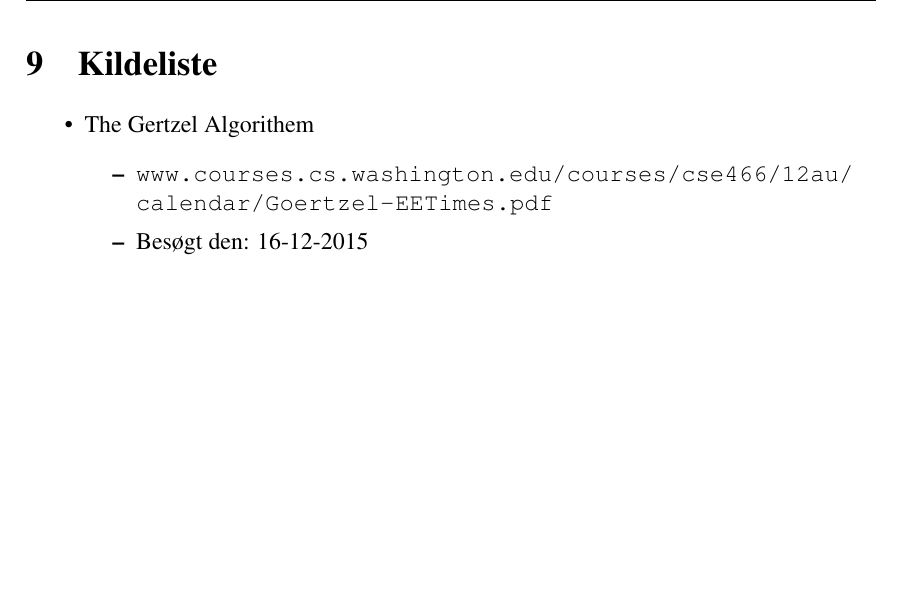
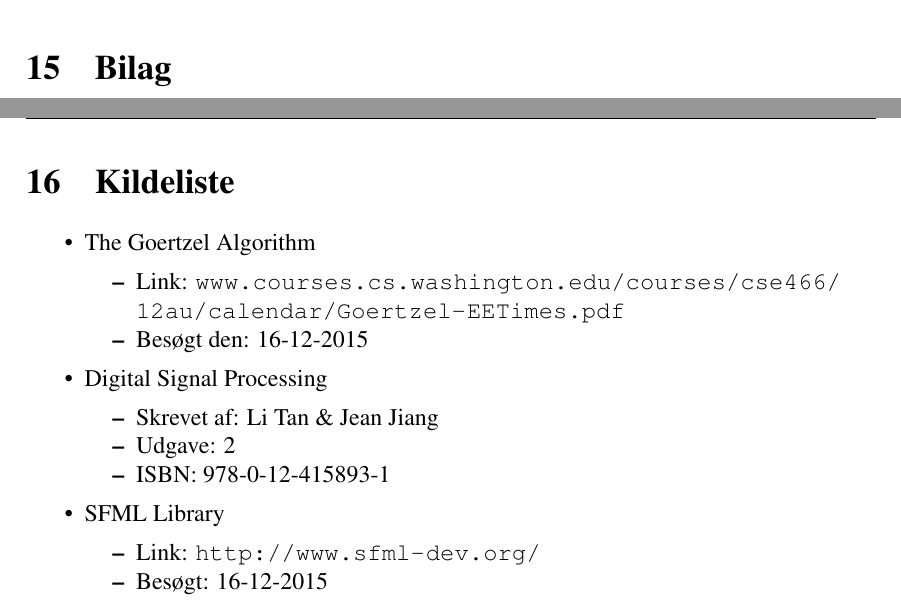
Before and after one commit to ninkaninus/3.semesterProject, a LaTeX document (Documents/Rapport/Master.tex, which reads Documents/Rapport/Sections/Bilag.tex, Documents/Rapport/Sections/Kildeliste.tex, Documents/Rapport/Setup/PageInclude.tex): part of page 15 of 15 before the commit and two parts of pages 16 and 17 of 17 after it, the two joined at a grey line, cut at the place of the change, the shorter picture padded with empty space. Compiled offline with pdfLaTeX.

Commit message:
all sections added including files

```diff
--- /dev/null
+++ b/Documents/Rapport/Sections/Bilag.tex
@@ -0,0 +1 @@
+\section{Bilag}
--- a/Documents/Rapport/Sections/Kildeliste.tex
+++ b/Documents/Rapport/Sections/Kildeliste.tex
@@ -1,9 +1,20 @@
 \section{Kildeliste}
 
-\begin{itemize}
-  \item The Gertzel Algorithem
-  \begin{itemize}
-    \item \url{www.courses.cs.washington.edu/courses/cse466/12au/calendar/Goertzel-EETimes.pdf}
+\begin{itemize}[noitemsep]
+  \item The Goertzel Algorithm
+  \begin{itemize}[noitemsep]
+    \item Link: \url{www.courses.cs.washington.edu/courses/cse466/12au/calendar/Goertzel-EETimes.pdf}
     \item Besøgt den: 16-12-2015
   \end{itemize}
+  \item Digital Signal Processing
+  \begin{itemize}[noitemsep]
+  	\item Skrevet af: Li Tan \& Jean Jiang
+  	\item Udgave: 2
+  	\item ISBN: 978-0-12-415893-1
+  \end{itemize}
+  \item SFML Library
+  \begin{itemize}[noitemsep]
+    \item Link: \url{http://www.sfml-dev.org/}
+    \item Besøgt: 16-12-2015
+  \end{itemize}
 \end{itemize}
--- a/Documents/Rapport/Setup/PageInclude.tex
+++ b/Documents/Rapport/Setup/PageInclude.tex
@@ -19,4 +21,14 @@
 \input{Sections/Physical}
+
+\input{sections/DataLinkLaget}
+
+\input{sections/Transportlaget}
+
+\input{sections/Applikationslaget}
+
+\input{sections/Opsamling}
+
+\input{sections/Opgradering}
 
 \input{Sections/GUI}
 
```
Also changed, not shown: Documents/Rapport/Sections/Applikationslaget.tex (added, +1 -0 lines), Documents/Rapport/Sections/DataLinkLaget.tex (added, +1 -0 lines), Documents/Rapport/Sections/Opgradering.tex (added, +1 -0 lines), Documents/Rapport/Sections/Opsamling.tex (added, +1 -0 lines), Documents/Rapport/Sections/Programstruktur.tex (added, +1 -0 lines), Documents/Rapport/Sections/Transportlaget.tex (added, +1 -0 lines), Documents/Rapport/Setup/PageInclude.tex (4 more changed lines).
